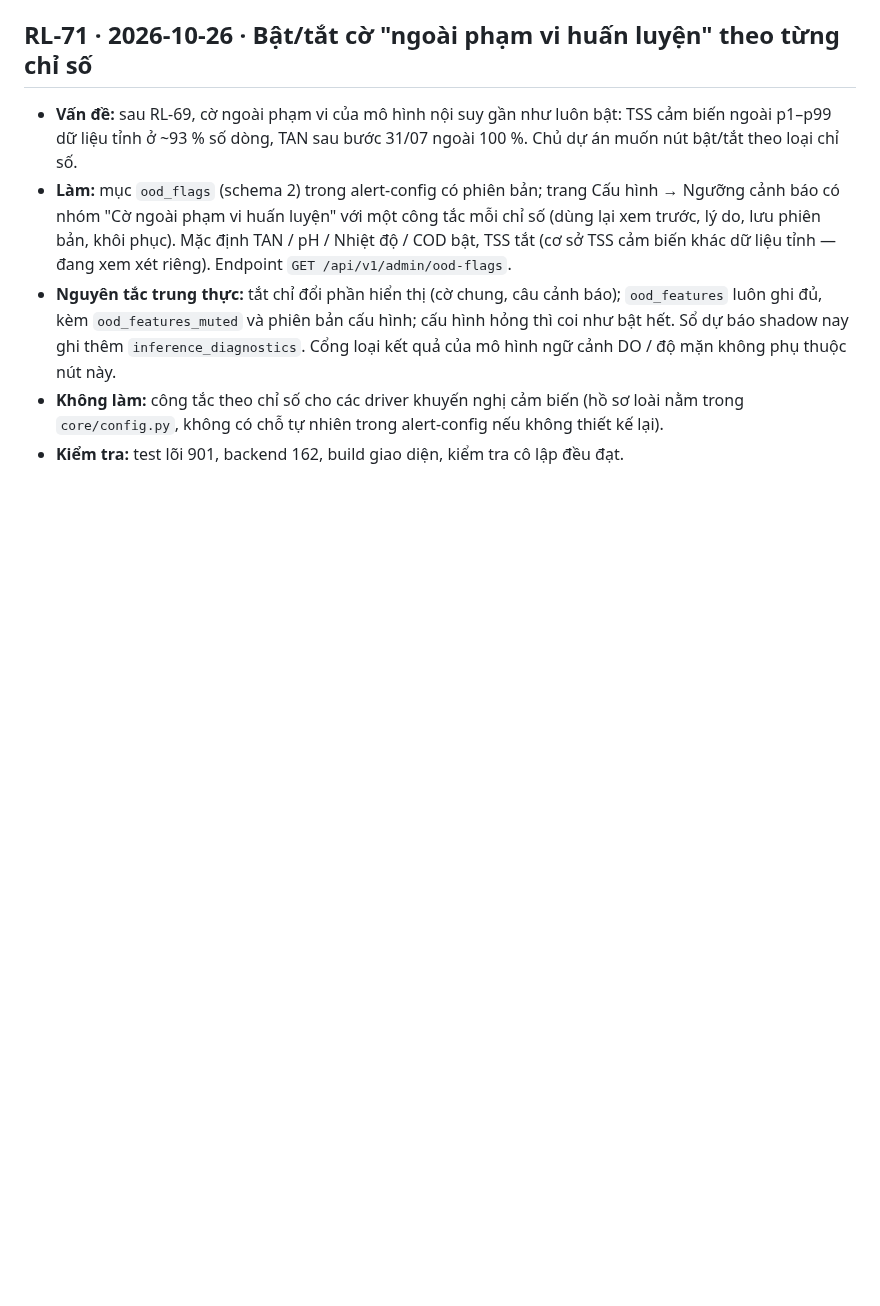
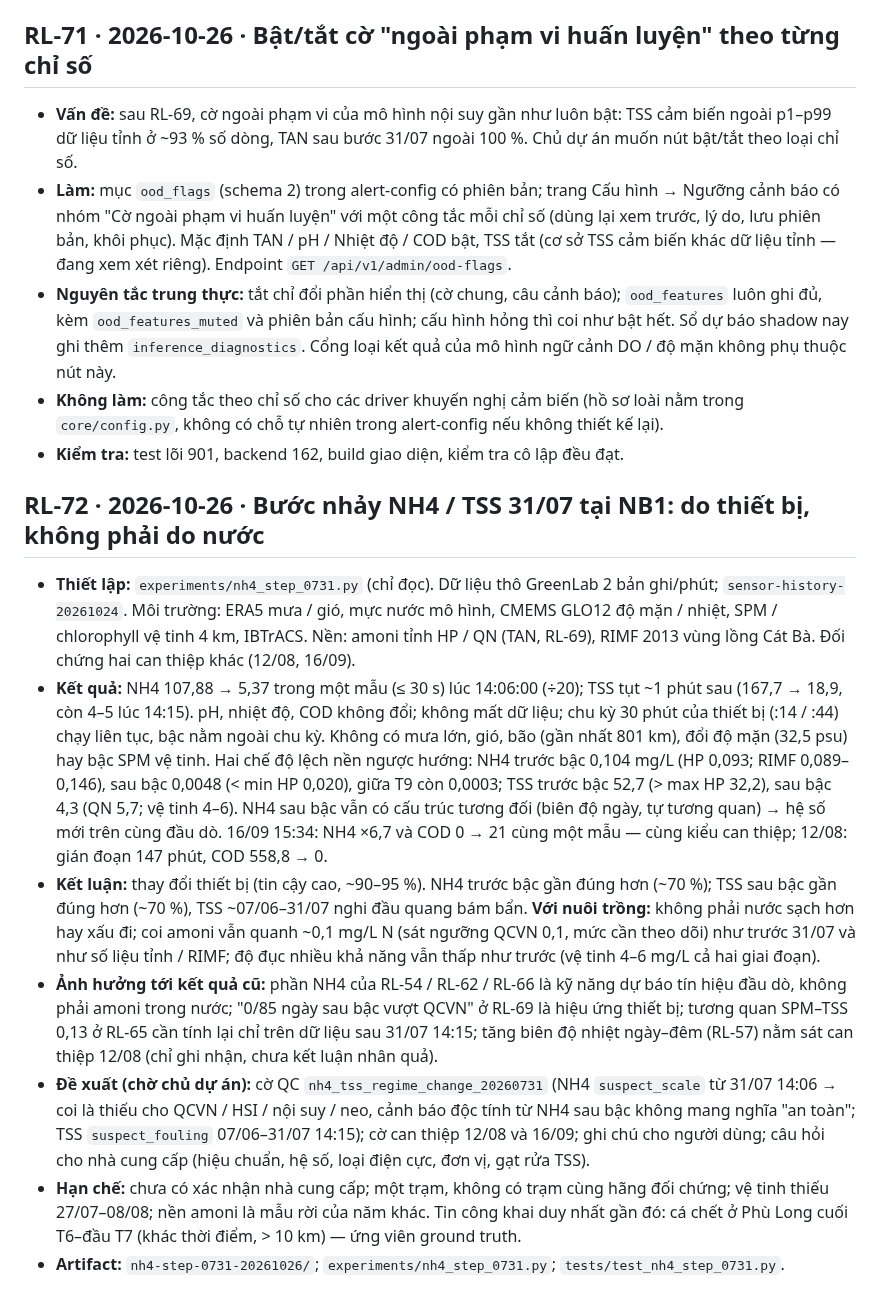
Before and after one commit to 2imPusc/Hydro-Aqua-Predict, a Markdown page: docs/research-log.md, the part around the change. GitHub-like rendering; blank space fills up the shorter version.

Commit message:
docs: RL-72 31/07 NH4/TSS step is instrumental
Co-Authored-By: Claude Opus 5.5 (1M context) <noreply@anthropic.com>

```diff
--- a/docs/research-log.md
+++ b/docs/research-log.md
@@ -825,3 +825,13 @@ Mẫu: **Câu hỏi** · **Thiết lập** (dữ liệu, phương pháp, gate)
 - **Nguyên tắc trung thực:** tắt chỉ đổi phần hiển thị (cờ chung, câu cảnh báo); `ood_features` luôn ghi đủ, kèm `ood_features_muted` và phiên bản cấu hình; cấu hình hỏng thì coi như bật hết. Sổ dự báo shadow nay ghi thêm `inference_diagnostics`. Cổng loại kết quả của mô hình ngữ cảnh DO / độ mặn không phụ thuộc nút này.
 - **Không làm:** công tắc theo chỉ số cho các driver khuyến nghị cảm biến (hồ sơ loài nằm trong `core/config.py`, không có chỗ tự nhiên trong alert-config nếu không thiết kế lại).
 - **Kiểm tra:** test lõi 901, backend 162, build giao diện, kiểm tra cô lập đều đạt.
+
+## RL-72 · 2026-10-26 · Bước nhảy NH4 / TSS 31/07 tại NB1: do thiết bị, không phải do nước
+
+- **Thiết lập:** `experiments/nh4_step_0731.py` (chỉ đọc). Dữ liệu thô GreenLab 2 bản ghi/phút; `sensor-history-20261024`. Môi trường: ERA5 mưa / gió, mực nước mô hình, CMEMS GLO12 độ mặn / nhiệt, SPM / chlorophyll vệ tinh 4 km, IBTrACS. Nền: amoni tỉnh HP / QN (TAN, RL-69), RIMF 2013 vùng lồng Cát Bà. Đối chứng hai can thiệp khác (12/08, 16/09).
+- **Kết quả:** NH4 107,88 → 5,37 trong một mẫu (≤ 30 s) lúc 14:06:00 (÷20); TSS tụt ~1 phút sau (167,7 → 18,9, còn 4–5 lúc 14:15). pH, nhiệt độ, COD không đổi; không mất dữ liệu; chu kỳ 30 phút của thiết bị (:14 / :44) chạy liên tục, bậc nằm ngoài chu kỳ. Không có mưa lớn, gió, bão (gần nhất 801 km), đổi độ mặn (32,5 psu) hay bậc SPM vệ tinh. Hai chế độ lệch nền ngược hướng: NH4 trước bậc 0,104 mg/L (HP 0,093; RIMF 0,089–0,146), sau bậc 0,0048 (< min HP 0,020), giữa T9 còn 0,0003; TSS trước bậc 52,7 (> max HP 32,2), sau bậc 4,3 (QN 5,7; vệ tinh 4–6). NH4 sau bậc vẫn có cấu trúc tương đối (biên độ ngày, tự tương quan) → hệ số mới trên cùng đầu dò. 16/09 15:34: NH4 ×6,7 và COD 0 → 21 cùng một mẫu — cùng kiểu can thiệp; 12/08: gián đoạn 147 phút, COD 558,8 → 0.
+- **Kết luận:** thay đổi thiết bị (tin cậy cao, ~90–95 %). NH4 trước bậc gần đúng hơn (~70 %); TSS sau bậc gần đúng hơn (~70 %), TSS ~07/06–31/07 nghi đầu quang bám bẩn. **Với nuôi trồng:** không phải nước sạch hơn hay xấu đi; coi amoni vẫn quanh ~0,1 mg/L N (sát ngưỡng QCVN 0,1, mức cần theo dõi) như trước 31/07 và như số liệu tỉnh / RIMF; độ đục nhiều khả năng vẫn thấp như trước (vệ tinh 4–6 mg/L cả hai giai đoạn).
+- **Ảnh hưởng tới kết quả cũ:** phần NH4 của RL-54 / RL-62 / RL-66 là kỹ năng dự báo tín hiệu đầu dò, không phải amoni trong nước; "0/85 ngày sau bậc vượt QCVN" ở RL-69 là hiệu ứng thiết bị; tương quan SPM–TSS 0,13 ở RL-65 cần tính lại chỉ trên dữ liệu sau 31/07 14:15; tăng biên độ nhiệt ngày–đêm (RL-57) nằm sát can thiệp 12/08 (chỉ ghi nhận, chưa kết luận nhân quả).
+- **Đề xuất (chờ chủ dự án):** cờ QC `nh4_tss_regime_change_20260731` (NH4 `suspect_scale` từ 31/07 14:06 → coi là thiếu cho QCVN / HSI / nội suy / neo, cảnh báo độc tính từ NH4 sau bậc không mang nghĩa "an toàn"; TSS `suspect_fouling` 07/06–31/07 14:15); cờ can thiệp 12/08 và 16/09; ghi chú cho người dùng; câu hỏi cho nhà cung cấp (hiệu chuẩn, hệ số, loại điện cực, đơn vị, gạt rửa TSS).
+- **Hạn chế:** chưa có xác nhận nhà cung cấp; một trạm, không có trạm cùng hãng đối chứng; vệ tinh thiếu 27/07–08/08; nền amoni là mẫu rời của năm khác. Tin công khai duy nhất gần đó: cá chết ở Phù Long cuối T6–đầu T7 (khác thời điểm, > 10 km) — ứng viên ground truth.
+- **Artifact:** `nh4-step-0731-20261026/`; `experiments/nh4_step_0731.py`; `tests/test_nh4_step_0731.py`.
```
Also changed, not shown: experiments/RESULTS.md (+1 -0 lines).
